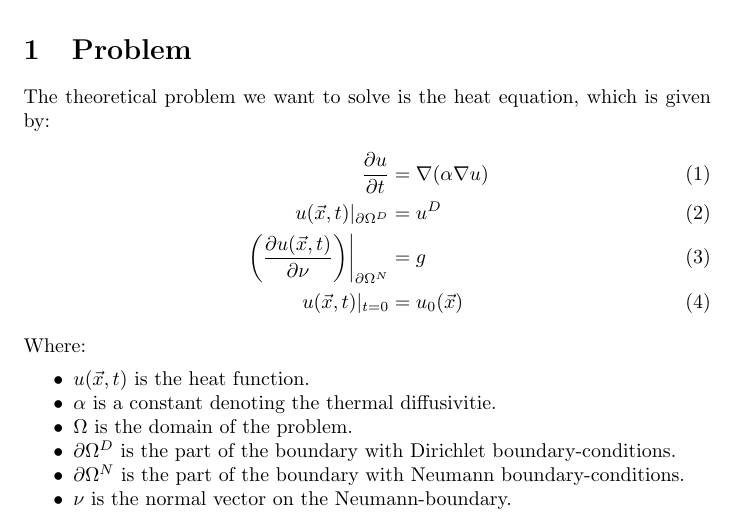
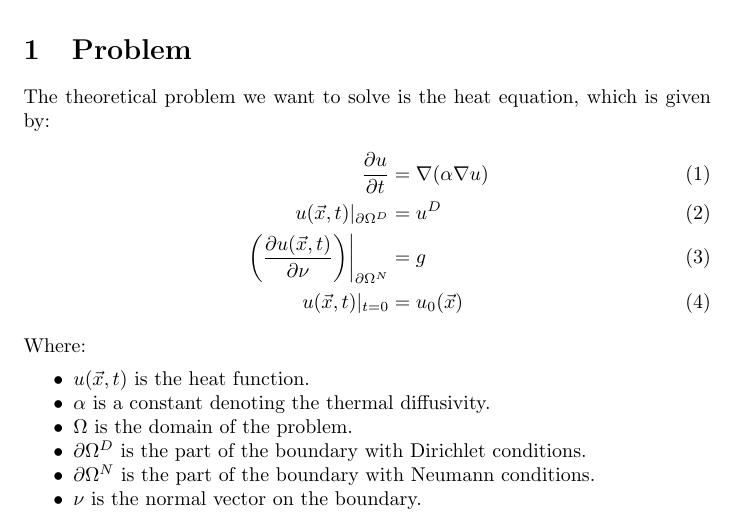
Before and after one commit to Mann-im-Mond/tma4220ProjectPart2, a LaTeX document (report/main.tex, which reads report/problem.tex): part of page 1 of 10, cut so that both start at the same text. Compiled offline with pdfLaTeX.

Commit message:
final correction of problem in report #4

```diff
--- a/report/problem.tex
+++ b/report/problem.tex
@@ -11,9 +11,9 @@ The theoretical problem we want to solve is the heat equation, which is given by
 Where:
 \begin{itemize}
 	\item $u(\vec{x},t)$ is the heat function.
-	\item $\alpha$ is a constant denoting the thermal diffusivitie.
+	\item $\alpha$ is a constant denoting the thermal diffusivity.
 	\item $\Omega$ is the domain of the problem.
-	\item $\partial\Omega^D$ is the part of the boundary with Dirichlet boundary-conditions.
-	\item $\partial\Omega^N$ is the part of the boundary with Neumann boundary-conditions.
-	\item $\nu$ is the normal vector on the Neumann-boundary.
+	\item $\partial\Omega^D$ is the part of the boundary with Dirichlet conditions.
+	\item $\partial\Omega^N$ is the part of the boundary with Neumann conditions.
+	\item $\nu$ is the normal vector on the boundary.
 \end{itemize}
```
